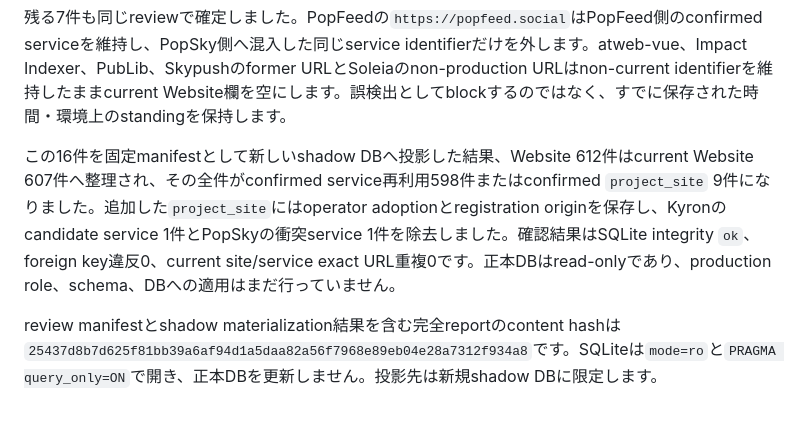
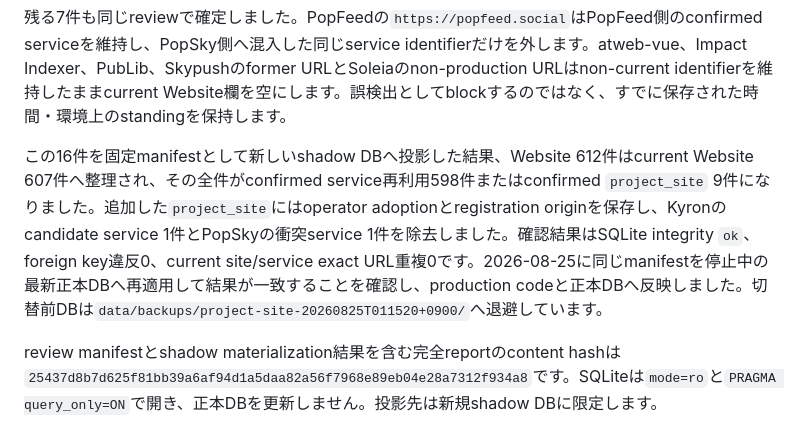
Before and after one commit to yamarten/atproto-fieldnotes, a Markdown page: docs/notes/collector-relation-policy-shadow-comparison.md, the part around the change. Rendered like a GitHub page.

```diff
--- a/docs/notes/collector-relation-policy-shadow-comparison.md
+++ b/docs/notes/collector-relation-policy-shadow-comparison.md
@@ -417,7 +417,7 @@ Website空欄のprojectについて、confirmed repositoryの`repository_homepag
 
 残る7件も同じreviewで確定しました。PopFeedの`https://popfeed.social`はPopFeed側のconfirmed serviceを維持し、PopSky側へ混入した同じservice identifierだけを外します。atweb-vue、Impact Indexer、PubLib、Skypushのformer URLとSoleiaのnon-production URLはnon-current identifierを維持したままcurrent Website欄を空にします。誤検出としてblockするのではなく、すでに保存された時間・環境上のstandingを保持します。
 
-この16件を固定manifestとして新しいshadow DBへ投影した結果、Website 612件はcurrent Website 607件へ整理され、その全件がconfirmed service再利用598件またはconfirmed `project_site` 9件になりました。追加した`project_site`にはoperator adoptionとregistration originを保存し、Kyronのcandidate service 1件とPopSkyの衝突service 1件を除去しました。確認結果はSQLite integrity `ok`、foreign key違反0、current site/service exact URL重複0です。正本DBはread-onlyであり、production role、schema、DBへの適用はまだ行っていません。
+この16件を固定manifestとして新しいshadow DBへ投影した結果、Website 612件はcurrent Website 607件へ整理され、その全件がconfirmed service再利用598件またはconfirmed `project_site` 9件になりました。追加した`project_site`にはoperator adoptionとregistration originを保存し、Kyronのcandidate service 1件とPopSkyの衝突service 1件を除去しました。確認結果はSQLite integrity `ok`、foreign key違反0、current site/service exact URL重複0です。2026-08-25に同じmanifestを停止中の最新正本DBへ再適用して結果が一致することを確認し、production codeと正本DBへ反映しました。切替前DBは`data/backups/project-site-20260825T011520+0900/`へ退避しています。
 
 review manifestとshadow materialization結果を含む完全reportのcontent hashは`25437d8b7d625f81bb39a6af94d1a5daa82a56f7968e89eb04e28a7312f934a8`です。SQLiteは`mode=ro`と`PRAGMA query_only=ON`で開き、正本DBを更新しません。投影先は新規shadow DBに限定します。
 
```
Also changed, not shown: docs/status.md (+1 -1 lines), docs/thread-handoff.md (+1 -1 lines).
